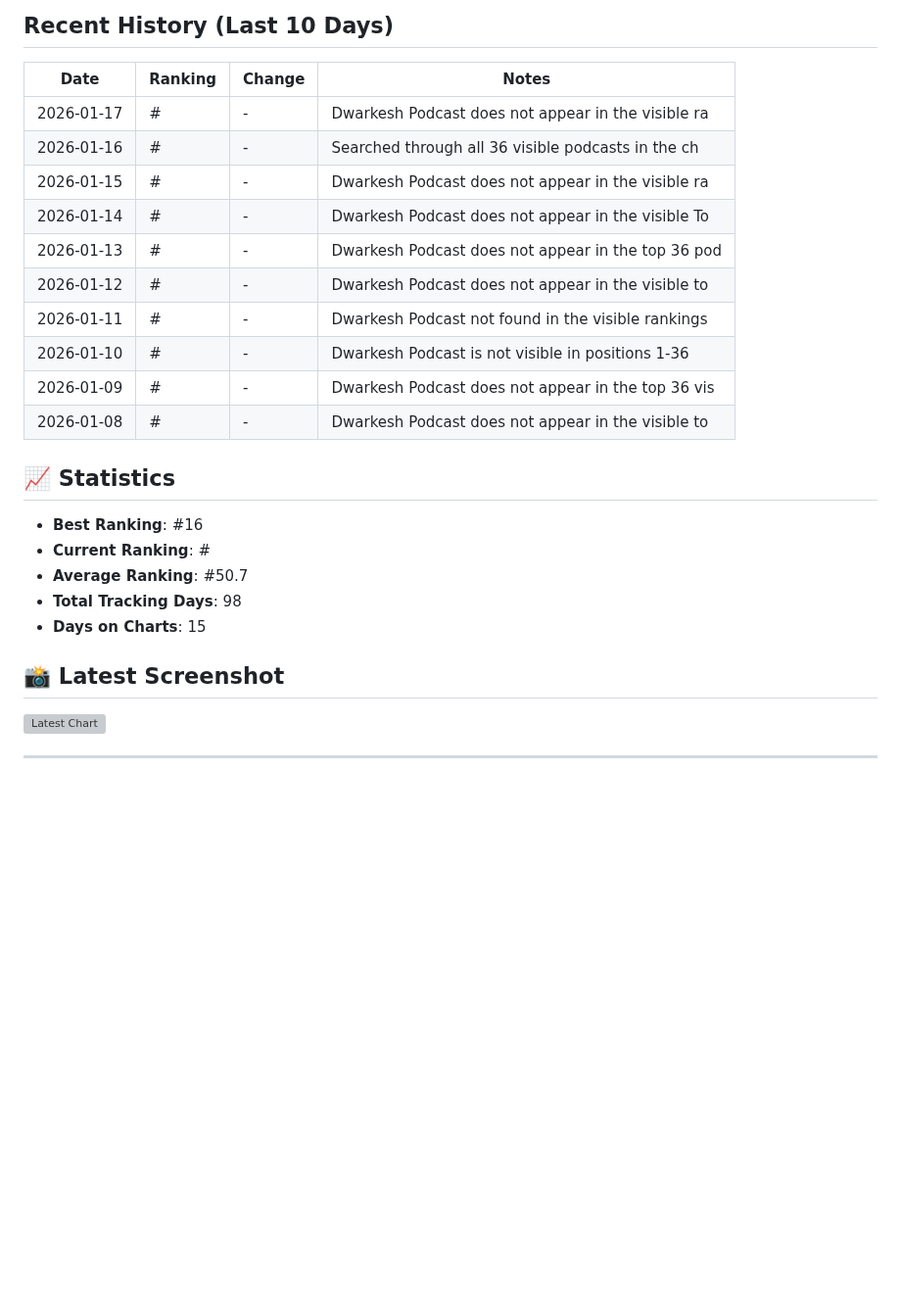
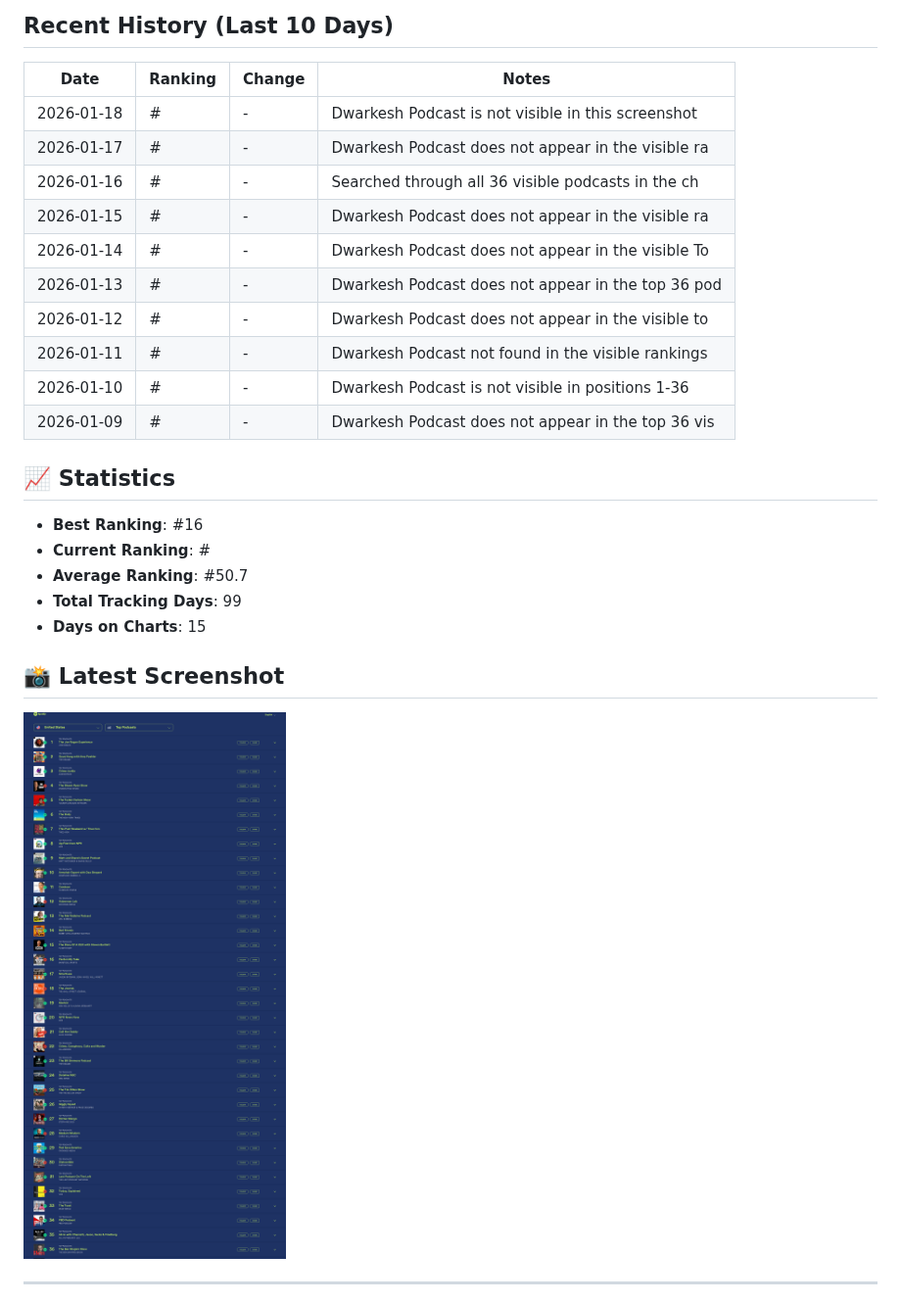
Before and after one commit to dwarkeshsp/spotify-chart-tracker, a Markdown page: RANKING_REPORT.md, the part around one of its changes. Shown at 98% size. Drawn GitHub-style; pictures changed too: screenshots/chart_20260118_100547.png (added); blank space fills up the shorter version; grey boxes are pictures that could not be loaded.

Commit message:
📊 Daily ranking update: 2026-01-18

```diff
--- a/RANKING_REPORT.md
+++ b/RANKING_REPORT.md
@@ -10,6 +10,7 @@
 
 | Date | Ranking | Change | Notes |
 |------|---------|--------|-------|
+| 2026-01-18 | # | - | Dwarkesh Podcast is not visible in this screenshot |
 | 2026-01-17 | # | - | Dwarkesh Podcast does not appear in the visible ra |
 | 2026-01-16 | # | - | Searched through all 36 visible podcasts in the ch |
 | 2026-01-15 | # | - | Dwarkesh Podcast does not appear in the visible ra |
@@ -19,16 +20,15 @@
 | 2026-01-11 | # | - | Dwarkesh Podcast not found in the visible rankings |
 | 2026-01-10 | # | - | Dwarkesh Podcast is not visible in positions 1-36  |
 | 2026-01-09 | # | - | Dwarkesh Podcast does not appear in the top 36 vis |
-| 2026-01-08 | # | - | Dwarkesh Podcast does not appear in the visible to |
 
 ## 📈 Statistics
 - **Best Ranking**: #16
 - **Current Ranking**: #
 - **Average Ranking**: #50.7
-- **Total Tracking Days**: 98
+- **Total Tracking Days**: 99
 - **Days on Charts**: 15
 
 ## 📸 Latest Screenshot
-![Latest Chart](screenshots/chart_20260117_100530.png)
+![Latest Chart](screenshots/chart_20260118_100547.png)
 
 ---
```
Also changed, not shown: other parts of RANKING_REPORT.md (+2 -2 lines), 1 other file.
